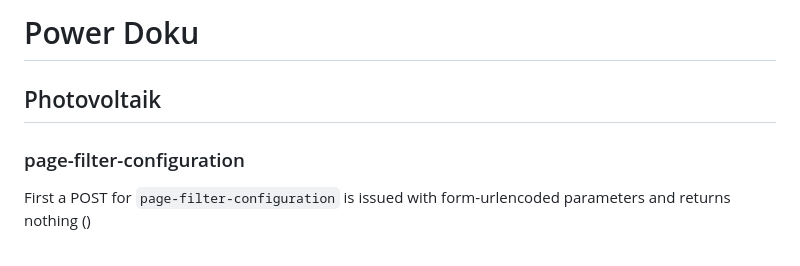
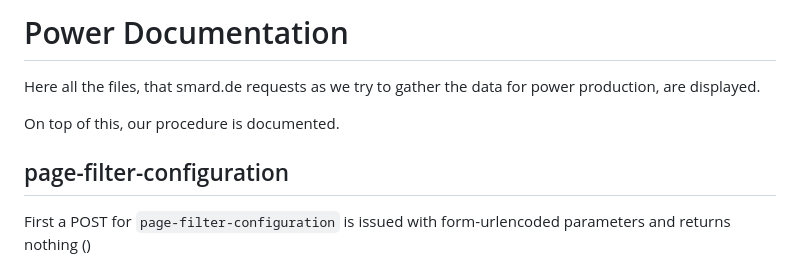
Before and after one commit to kyrbii/WeatherAndPowerRegression, a Markdown page: PowerData.md, the part around one of its changes. GitHub-like rendering.

Commit message:
PowerData Text on Top

```diff
--- a/PowerData.md
+++ b/PowerData.md
@@ -1,8 +1,11 @@
-# Power Doku
+# Power Documentation
 
-## Photovoltaik
+Here all the files, that smard.de requests as we try to gather the data for power production, are displayed.
 
-### page-filter-configuration
+On top of this, our procedure is documented.
+
+
+## page-filter-configuration
 
 First a POST for `page-filter-configuration` is issued with form-urlencoded parameters and returns nothing ()
 
```
Also changed, not shown: other parts of PowerData.md (+2 -2 lines).
